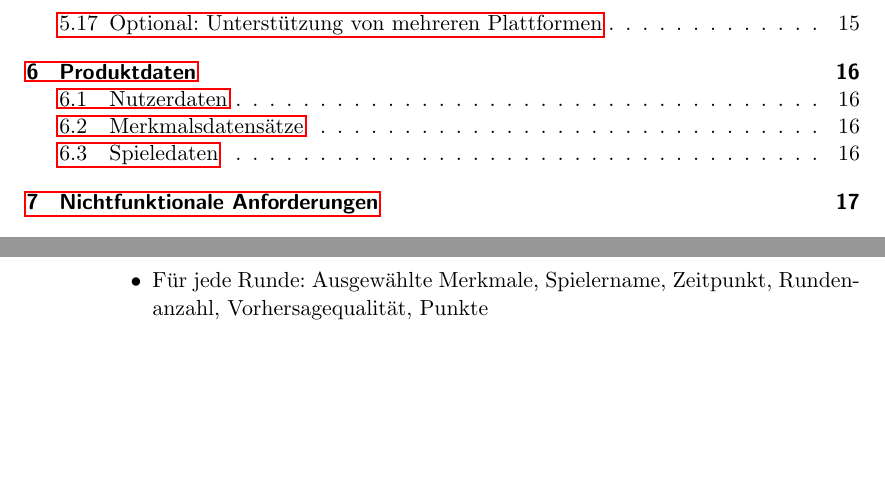
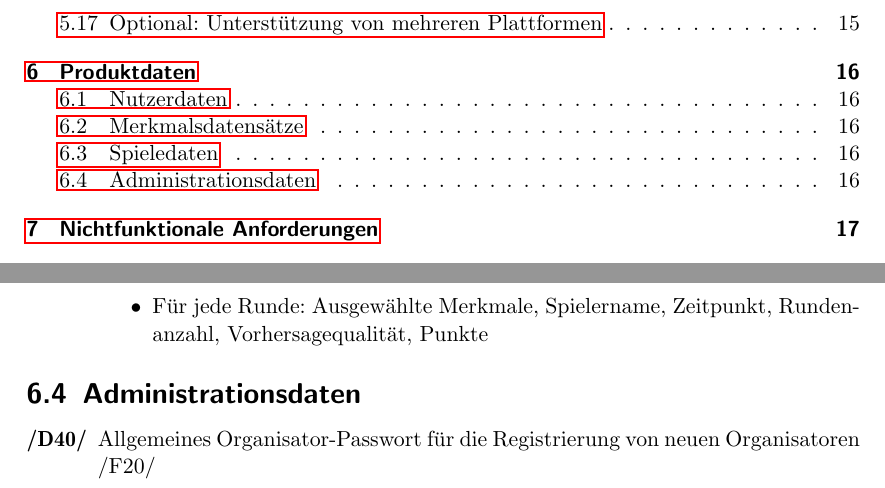
Before and after one commit to bendixsonnenberg/CS-Select-Allg, a LaTeX document (pflichtenheft/pflichtenheft.tex): two parts of pages 3 and 16 of 44, joined at a grey line, cut so that both start at the same text, the shorter picture padded with empty space. Compiled offline with pdfLaTeX.

Commit message:
added Organisator_Allg_Passwort to Produktdaten

```diff
--- a/pflichtenheft/pflichtenheft.tex
+++ b/pflichtenheft/pflichtenheft.tex
@@ -465,6 +465,10 @@ Das Domanenwissen liegt oft bei den Mitarbeitern bzw. Personen, die sich täglic
 		\end{itemize}
     \end{tabularx}
 
+    \section{Administrationsdaten}
+    \begin{tabularx}{\linewidth}{@{}>{\bfseries}l@{\hspace{.5em}}X@{}}
+        /D40/ & Allgemeines Organisator-Passwort für die Registrierung von neuen Organisatoren /F20/
+    \end{tabularx}
 
     \chapter{Nichtfunktionale Anforderungen}
 
```
